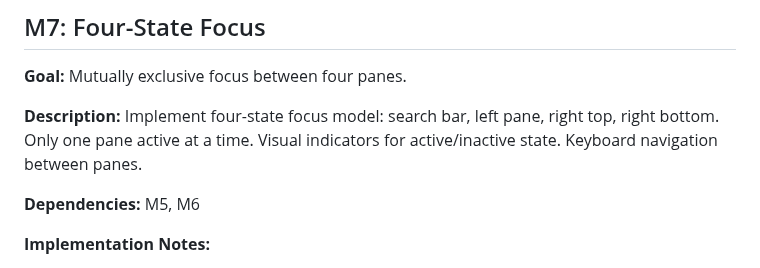
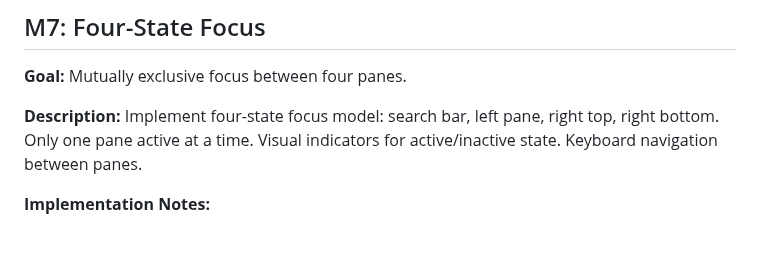
Before and after one commit to ik1ne/keva, a Markdown page: windows_milestone.md, the part around one of its changes. Drawn GitHub-style; blank space fills up the shorter version.

Commit message:
adjusting milestones

```diff
--- a/windows_milestone.md
+++ b/windows_milestone.md
@@ -348,8 +348,6 @@ switch and app exit.
 **Description:** Implement four-state focus model: search bar, left pane, right top, right bottom. Only one pane active
 at a time. Visual indicators for active/inactive state. Keyboard navigation between panes.
 
-**Dependencies:** M5, M6
-
 **Implementation Notes:**
 
 - Active pane: cursor visible, full highlight
```
Also changed, not shown: other parts of windows_milestone.md (+1 -1 lines).
